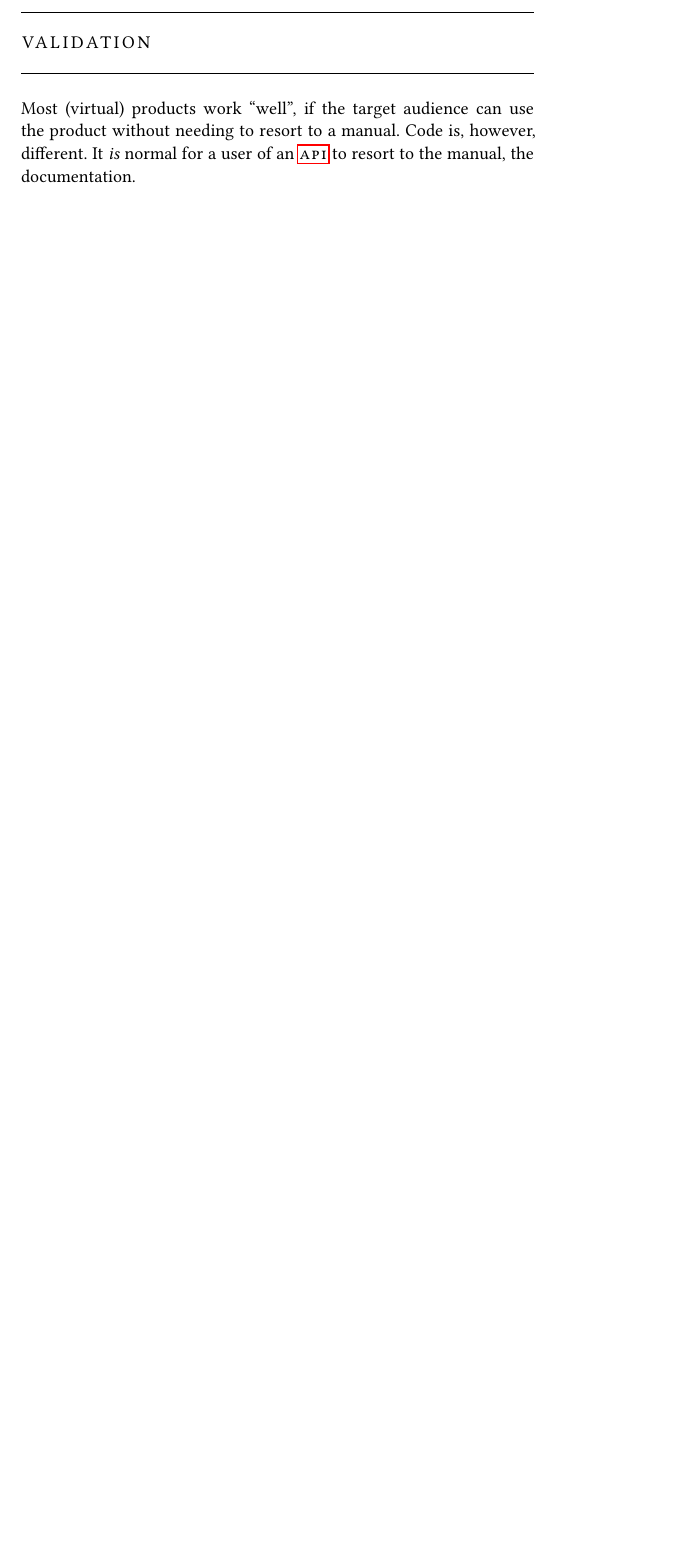
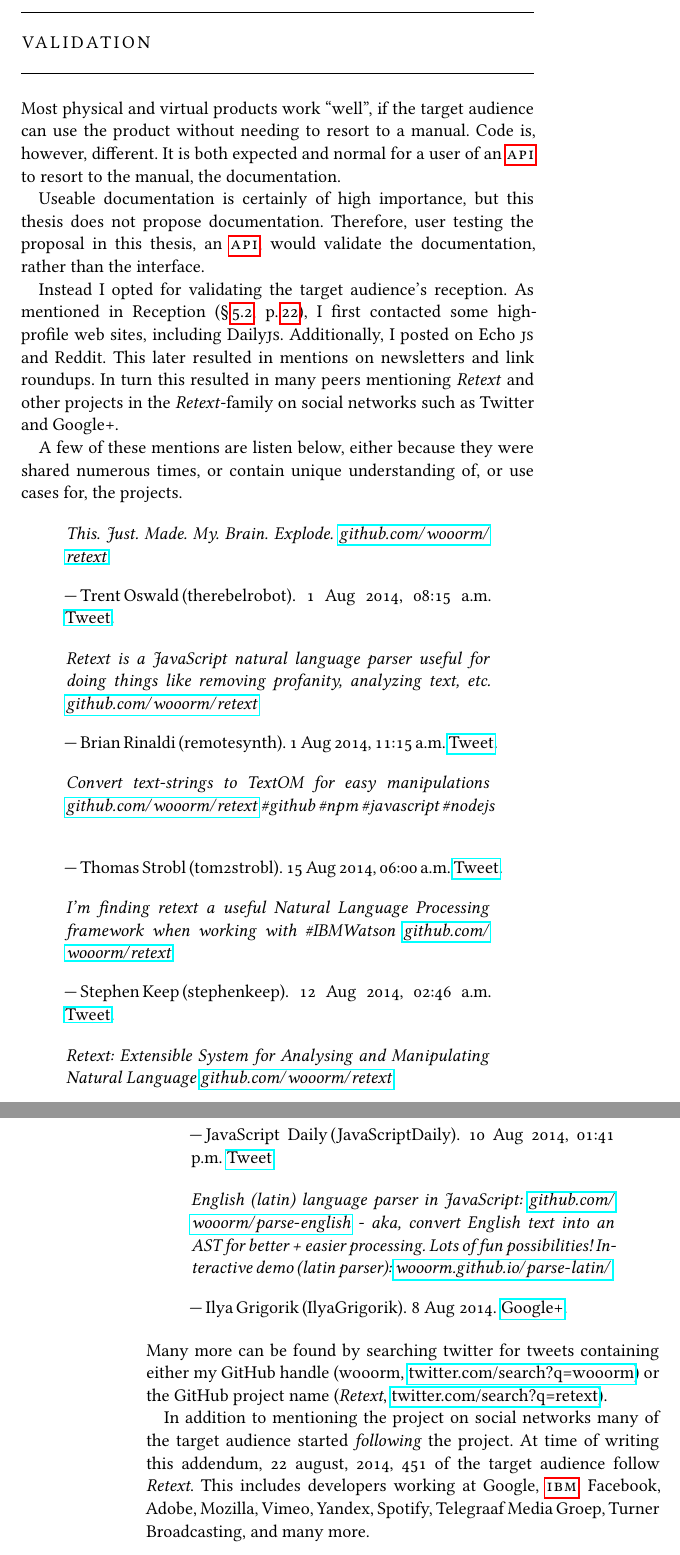
Before and after one commit to wooorm/thesis, a LaTeX thesis (paper.tex, which reads paper/addendum-validation.tex): part of page 71 of 71 before the commit and two parts of pages 71 and 72 of 72 after it, the two joined at a grey line, cut so that both start at the same text, the shorter picture padded with empty space. The pictures show the PDF file paper.pdf that the author committed with the source.

Commit message:
Add more in-depth information to Addendum: Validation

```diff
--- a/paper/addendum-validation.tex
+++ b/paper/addendum-validation.tex
@@ -15,10 +15,104 @@
 \addtocontents{toc}{\protect\vspace{\beforebibskip}}
 \addcontentsline{toc}{chapter}{\tocEntry{Validation}}
 
-Most (virtual) products work ``well'', if the target audience can use the
-  product without needing to resort to a manual.
+Most physical and virtual products work ``well'', if the target audience can
+  use the product without needing to resort to a manual.
 Code is, however, different.
-It \emph{is} normal for a user of an \gls{api} to resort to the manual,
-  the documentation.
+It is both expected and normal for a user of an \gls{api} to resort
+  to the manual, the documentation.
+
+Useable documentation is certainly of high importance, but this thesis does
+  not propose documentation.
+Therefore, user testing the proposal in this thesis, an \gls{api}, would
+  validate the documentation, rather than the interface.
+
+Instead I opted for validating the target audience's reception.
+As mentioned in Reception (§\,\ref{reception}, p.\,\pageref{reception}),
+  I first contacted some high-profile web sites, including Daily\textsc{js}.
+Additionally, I posted on Echo \textsc{js} and Reddit.
+This later resulted in mentions on newsletters and link roundups.
+In turn this resulted in many peers mentioning \emph{Retext} and other
+  projects in the \emph{Retext}-family on social networks such as Twitter
+  and Google+.
+
+A few of these mentions are listen below, either because they were shared
+  numerous times, or contain unique understanding of, or use cases for, the
+  projects.
+
+\begin{quote}
+  \textit{This. Just. Made. My. Brain. Explode.
+    \href{https://github.com/wooorm/retext}{\nolinkurl{github.com/wooorm/retext}}
+  }
+
+  \medskip ---\,Trent\,Oswald\,(therebelrobot). 1 Aug 2014, 08:15 a.m.
+  \href{https://twitter.com/therebelrobot/status/495226217805524992}{Tweet}.
+\end{quote}
+
+\begin{quote}
+  \textit{Retext is a JavaScript natural language parser useful for doing
+    things like removing profanity, analyzing text, etc.
+    \href{https://github.com/wooorm/retext}{\nolinkurl{github.com/wooorm/retext}}
+  }
+
+  \medskip ---\,Brian\,Rinaldi\,(remotesynth). 1 Aug 2014, 11:15 a.m.
+  \href{https://twitter.com/remotesynth/status/495271619737423872}{Tweet}.
+\end{quote}
+
+\begin{quote}
+  \textit{Convert text-strings to TextOM for easy manipulations
+    \href{https://github.com/wooorm/retext}{\nolinkurl{github.com/wooorm/retext}}
+    \#github \#npm \#javascript \#nodejs
+  }
+
+  \medskip ---\,Thomas\,Strobl\,(tom2strobl). 15 Aug 2014, 06:00 a.m.
+  \href{https://twitter.com/tom2strobl/status/500265708866256896}{Tweet}.
+\end{quote}
+
+\begin{quote}
+  \textit{I'm finding retext a useful Natural Language Processing
+    framework when working with \#IBMWatson
+    \href{https://github.com/wooorm/retext}{\nolinkurl{github.com/wooorm/retext}}
+  }
+
+  \medskip ---\,Stephen\,Keep\,(stephenkeep). 12 Aug 2014, 02:46 a.m.
+  \href{https://twitter.com/stephenkeep/status/499129742407532545}{Tweet}.
+\end{quote}
+
+\begin{quote}
+  \textit{Retext: Extensible System for Analysing and Manipulating Natural
+    Language
+    \href{https://github.com/wooorm/retext}{\nolinkurl{github.com/wooorm/retext}}
+  }
+
+  \medskip ---\,JavaScript Daily\,(JavaScriptDaily). 10 Aug 2014, 01:41 p.m.
+  \href{https://twitter.com/JavaScriptDaily/status/498569727854522368}{Tweet}.
+\end{quote}
+
+\begin{quote}
+  \textit{English (latin) language parser in JavaScript:
+    \href{https://github.com/wooorm/parse-english}{\nolinkurl{github.com/wooorm/parse-english}}
+    - aka, convert English text into an AST for better + easier processing.
+    Lots of fun possibilities!
+    Interactive demo (latin parser):
+    \href{http://wooorm.github.io/parse-latin/}{\nolinkurl{wooorm.github.io/parse-latin/}}
+  }
+
+  \medskip ---\,Ilya\,Grigorik\,(IlyaGrigorik). 8 Aug 2014.
+  \href{https://plus.google.com/+IlyaGrigorik/posts/RR75ZLceDHU}{Google+}.
+\end{quote}
+
+\noindent Many more can be found by searching twitter for tweets containing either
+  my GitHub handle (wooorm,
+  \href{https://twitter.com/search?f=realtime&q=wooorm}{\nolinkurl{twitter.com/search?q=wooorm}})
+  or the GitHub project name (\emph{Retext},
+  \href{https://twitter.com/search?f=realtime&q=retext}{\nolinkurl{twitter.com/search?q=retext}}).
+
+In addition to mentioning the project on social networks many of the target
+  audience started \emph{following} the project.
+At time of writing this addendum, 22 august, 2014, 451 of the target
+  audience follow \emph{Retext}.
+This includes developers working at Google, \gls{ibm}, Facebook, Adobe,
+  Mozilla, Vimeo, Yandex, Spotify, Telegraaf Media Groep, Turner Broadcasting,
+  and many more.
 
 \endgroup
```
Also changed, not shown: paper.pdf.
